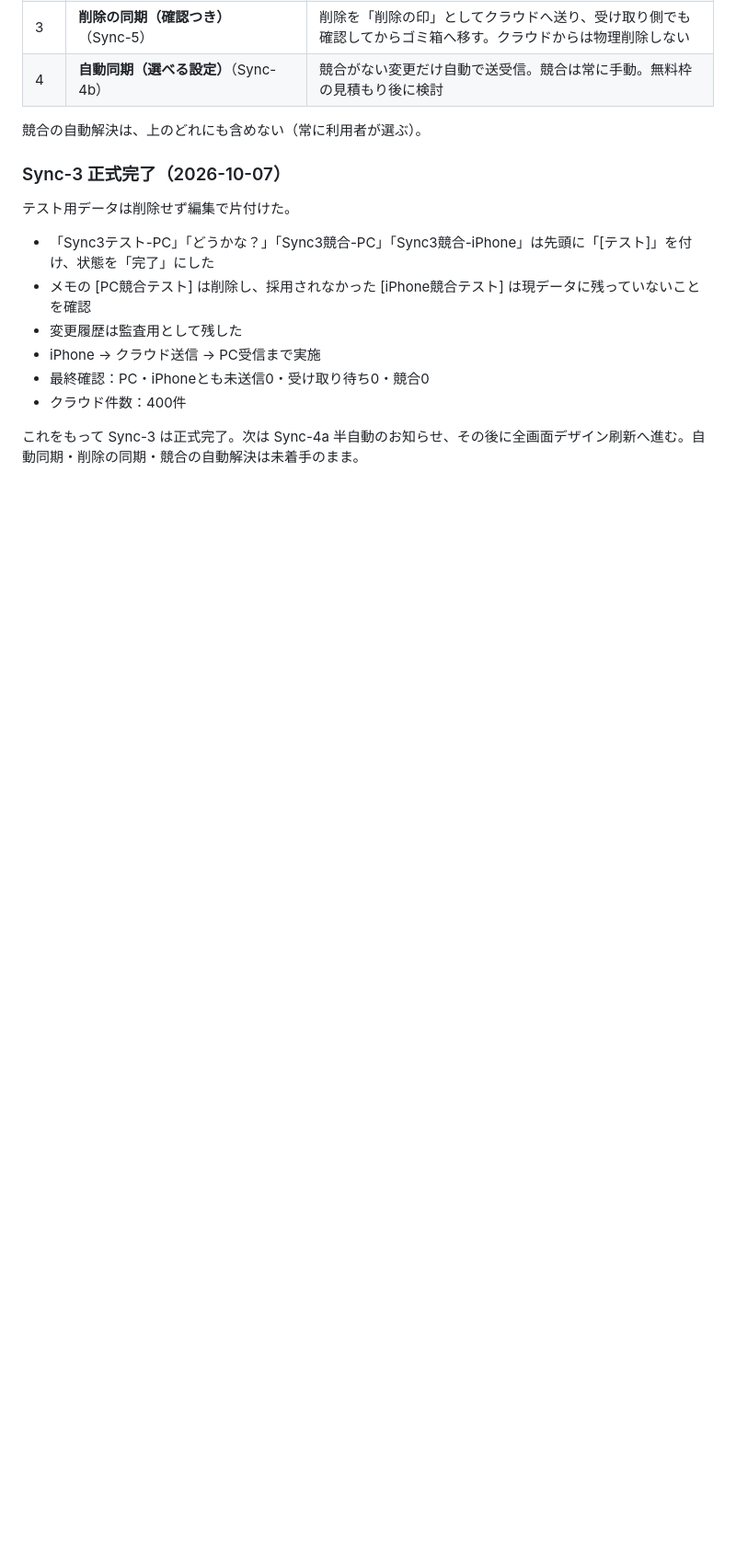
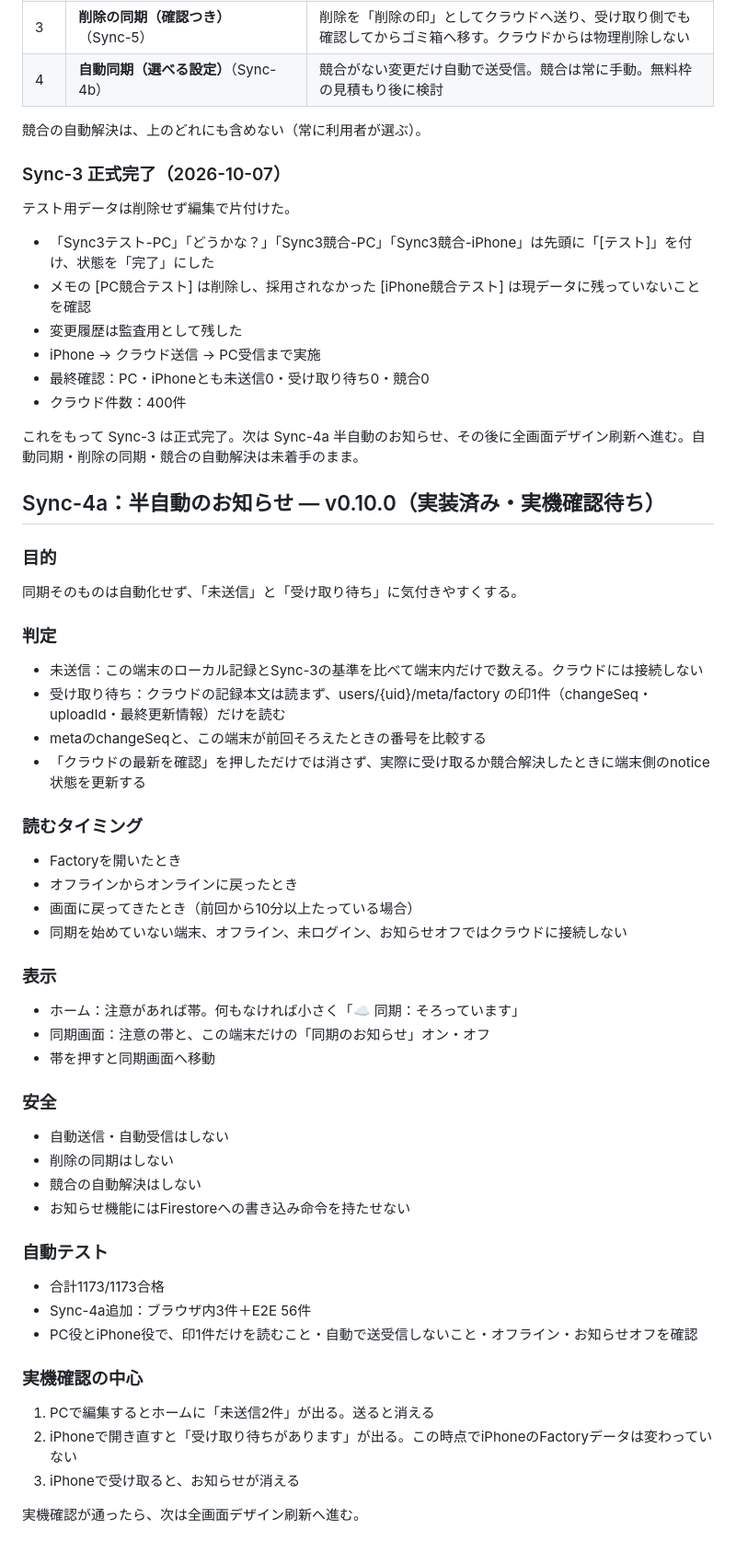
Before and after one commit to 6p5ts2kb5b-cyber/3ai-development-factory, a Markdown page: docs/同期設計.md, the part around the change. Shown at 92% size. Rendered like a GitHub page; blank space fills up the shorter version.

Commit message:
Document Sync-4a notice design

```diff
--- a/docs/同期設計.md
+++ b/docs/同期設計.md
@@ -222,3 +222,43 @@ Sync-3では削除をほかの端末へ反映しないため、片方で削除
 - クラウド件数：400件
 
 これをもって Sync-3 は正式完了。次は Sync-4a 半自動のお知らせ、その後に全画面デザイン刷新へ進む。自動同期・削除の同期・競合の自動解決は未着手のまま。
+
+
+## Sync-4a：半自動のお知らせ — v0.10.0（実装済み・実機確認待ち）
+### 目的
+同期そのものは自動化せず、「未送信」と「受け取り待ち」に気付きやすくする。
+
+### 判定
+- 未送信：この端末のローカル記録とSync-3の基準を比べて端末内だけで数える。クラウドには接続しない
+- 受け取り待ち：クラウドの記録本文は読まず、users/{uid}/meta/factory の印1件（changeSeq・uploadId・最終更新情報）だけを読む
+- metaのchangeSeqと、この端末が前回そろえたときの番号を比較する
+- 「クラウドの最新を確認」を押しただけでは消さず、実際に受け取るか競合解決したときに端末側のnotice状態を更新する
+
+### 読むタイミング
+- Factoryを開いたとき
+- オフラインからオンラインに戻ったとき
+- 画面に戻ってきたとき（前回から10分以上たっている場合）
+- 同期を始めていない端末、オフライン、未ログイン、お知らせオフではクラウドに接続しない
+
+### 表示
+- ホーム：注意があれば帯。何もなければ小さく「☁ 同期：そろっています」
+- 同期画面：注意の帯と、この端末だけの「同期のお知らせ」オン・オフ
+- 帯を押すと同期画面へ移動
+
+### 安全
+- 自動送信・自動受信はしない
+- 削除の同期はしない
+- 競合の自動解決はしない
+- お知らせ機能にはFirestoreへの書き込み命令を持たせない
+
+### 自動テスト
+- 合計1173/1173合格
+- Sync-4a追加：ブラウザ内3件＋E2E 56件
+- PC役とiPhone役で、印1件だけを読むこと・自動で送受信しないこと・オフライン・お知らせオフを確認
+
+### 実機確認の中心
+1. PCで編集するとホームに「未送信2件」が出る。送ると消える
+2. iPhoneで開き直すと「受け取り待ちがあります」が出る。この時点でiPhoneのFactoryデータは変わっていない
+3. iPhoneで受け取ると、お知らせが消える
+
+実機確認が通ったら、次は全画面デザイン刷新へ進む。
```
